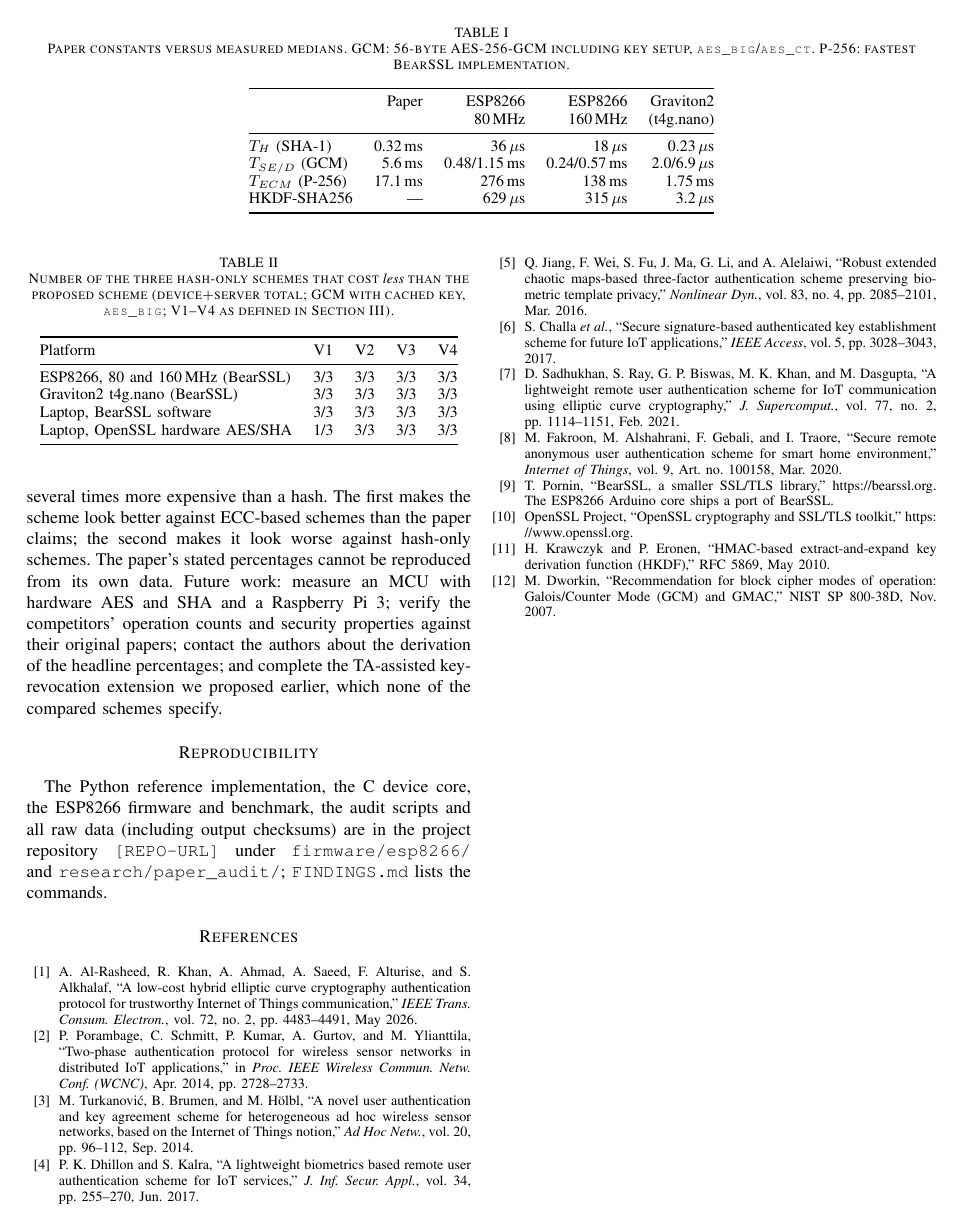
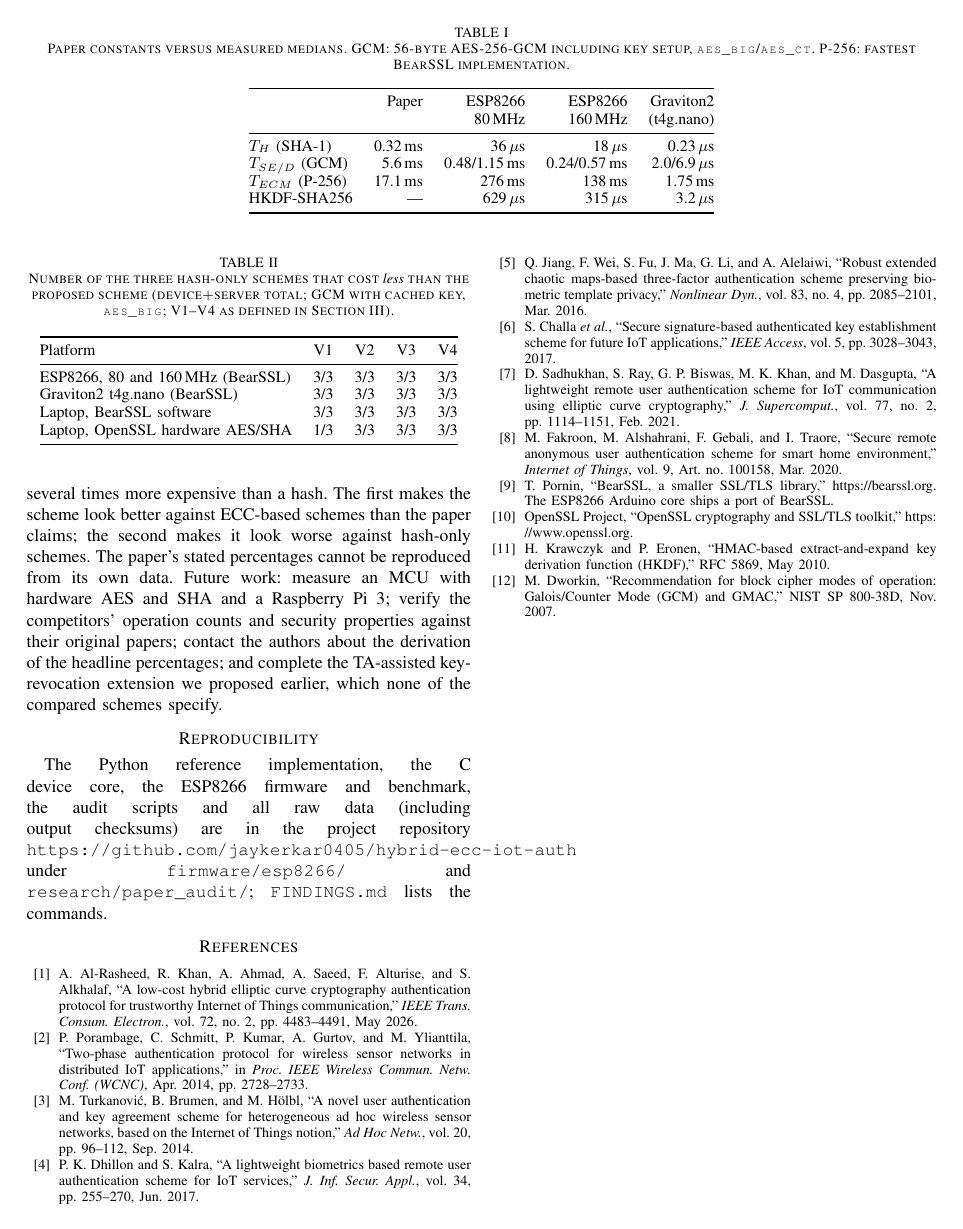
Before and after one commit to jaykerkar0405/hybrid-ecc-iot-auth, a LaTeX paper (paper/main.tex): page 4 of 4. Compiled offline with pdfLaTeX.

Commit message:
docs(paper): replace repository URL placeholder in reproducibility section

```diff
--- a/paper/main.tex
+++ b/paper/main.tex
@@ -159,7 +159,7 @@ The paper's advantage over ECC-based schemes is real and larger than reported, b
 Measured on real hardware, the protocol's cost model is dominated by two things the paper's constants get wrong: an ECC scalar multiplication on a small MCU is sixteen times slower than assumed, and the session-key derivation is several times more expensive than a hash. The first makes the scheme look better against ECC-based schemes than the paper claims; the second makes it look worse against hash-only schemes. The paper's stated percentages cannot be reproduced from its own data. Future work: measure an MCU with hardware AES and SHA and a Raspberry Pi~3; verify the competitors' operation counts and security properties against their original papers; contact the authors about the derivation of the headline percentages; and complete the TA-assisted key-revocation extension we proposed earlier, which none of the compared schemes specify.
 
 \section*{Reproducibility}
-The Python reference implementation, the C device core, the ESP8266 firmware and benchmark, the audit scripts and all raw data (including output checksums) are in the project repository \texttt{[REPO-URL]} under \texttt{firmware/esp8266/} and \texttt{research/paper\_audit/}; \texttt{FINDINGS.md} lists the commands.
+The Python reference implementation, the C device core, the ESP8266 firmware and benchmark, the audit scripts and all raw data (including output checksums) are in the project repository \texttt{https://github.com/jaykerkar0405/hybrid-ecc-iot-auth} under \texttt{firmware/esp8266/} and \texttt{research/paper\_audit/}; \texttt{FINDINGS.md} lists the commands.
 
 \begin{thebibliography}{99}
 \bibitem{base} A. Al-Rasheed, R. Khan, A. Ahmad, A. Saeed, F. Alturise, and S. Alkhalaf, ``A low-cost hybrid elliptic curve cryptography authentication protocol for trustworthy Internet of Things communication,'' \emph{IEEE Trans. Consum. Electron.}, vol.~72, no.~2, pp.~4483--4491, May 2026.
```
